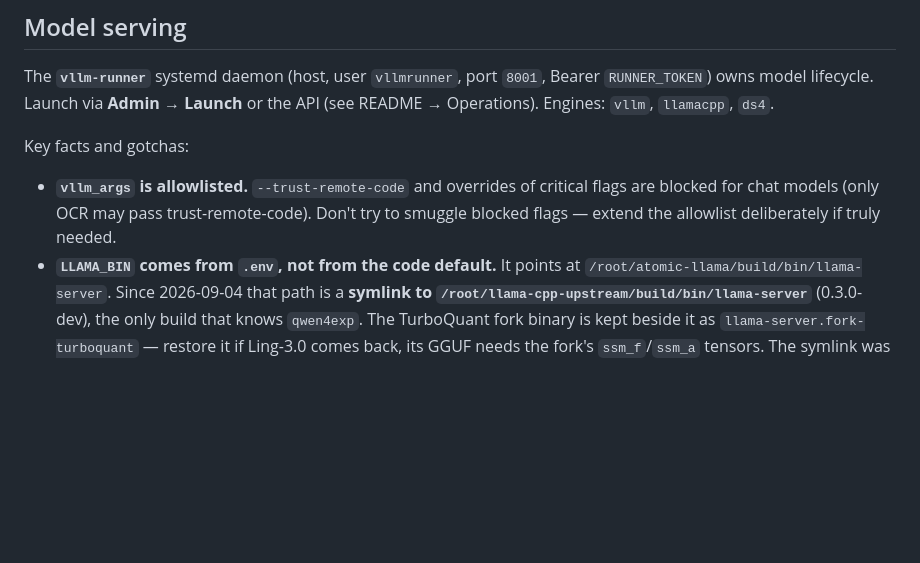
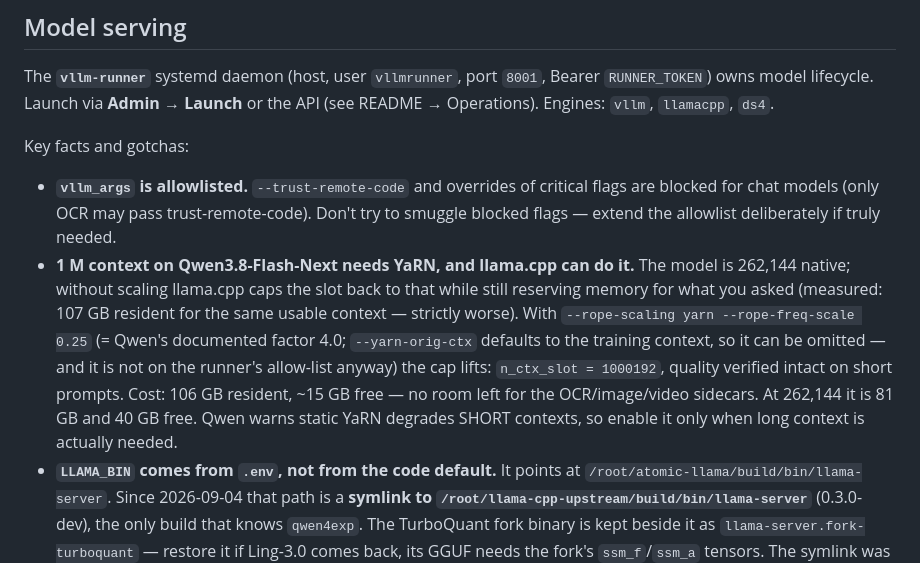
Before and after one commit to Sunderrrr/dgx-spark-llm-platform, a Markdown page: CLAUDE.md, the part around the change. Drawn GitHub-style; blank space fills up the shorter version.

Commit message:
docs: record the YaRN recipe that actually unlocks 1 M context
I was wrong to say the 256k limit was a property of the model rather than a
setting. Qwen documents it plainly: 262,144 natively, extensible to 1,000,000
with YaRN. Their list of supporting frameworks (vLLM, SGLang, TokenSpeed) omits
llama.cpp, but llama.cpp does implement YaRN, and two of the needed flags are
already on the runner's allow-list.

Measured, all three states:

  --ctx-size 262144                      81 GB resident, 40 GB free, 262144/slot
  --ctx-size 1000000 (no scaling)       107 GB resident, 15 GB free, 262144/slot
      → llama.cpp caps the slot back to the training context but still reserves
        memory for the request: 26 GB burned for nothing.
  --ctx-size 1000000 --rope-scaling yarn --rope-freq-scale 0.25
                                        106 GB resident, 15 GB free, 1000192/slot
      → cap lifted. --rope-freq-scale is the inverse of the factor, so 0.25 is
        Qwen's documented factor 4.0. --yarn-orig-ctx defaults to the training
        context, which is what we want, and it is not allow-listed anyway.

Quality checked rather than assumed: 17x23 answered 391, a multi-step rate
problem solved correctly, idiomatic French. Qwen warns that static YaRN degrades
SHORT contexts, so this belongs in the model's args only when long context is
genuinely needed — at 1 M there is no memory left for the OCR/image/video
sidecars.

Co-Authored-By: Claude Opus 5 <noreply@anthropic.com>
Claude-Session: https://claude.ai/code/session_01J5Vd24u5RgbyXLuva7Gz7m

```diff
--- a/CLAUDE.md
+++ b/CLAUDE.md
@@ -155,6 +155,17 @@ Key facts and gotchas:
 - **`vllm_args` is allowlisted.** `--trust-remote-code` and overrides of critical
   flags are blocked for chat models (only OCR may pass trust-remote-code). Don't
   try to smuggle blocked flags — extend the allowlist deliberately if truly needed.
+- **1 M context on Qwen3.8-Flash-Next needs YaRN, and llama.cpp can do it.** The
+  model is 262,144 native; without scaling llama.cpp caps the slot back to that
+  while still reserving memory for what you asked (measured: 107 GB resident for
+  the same usable context — strictly worse). With
+  `--rope-scaling yarn --rope-freq-scale 0.25` (= Qwen's documented factor 4.0;
+  `--yarn-orig-ctx` defaults to the training context, so it can be omitted — and
+  it is not on the runner's allow-list anyway) the cap lifts: `n_ctx_slot =
+  1000192`, quality verified intact on short prompts. Cost: 106 GB resident,
+  ~15 GB free — no room left for the OCR/image/video sidecars. At 262,144 it is
+  81 GB and 40 GB free. Qwen warns static YaRN degrades SHORT contexts, so enable
+  it only when long context is actually needed.
 - **`LLAMA_BIN` comes from `.env`, not from the code default.** It points at
   `/root/atomic-llama/build/bin/llama-server`. Since 2026-09-04 that path is a
   **symlink to `/root/llama-cpp-upstream/build/bin/llama-server`** (0.3.0-dev), the
```
